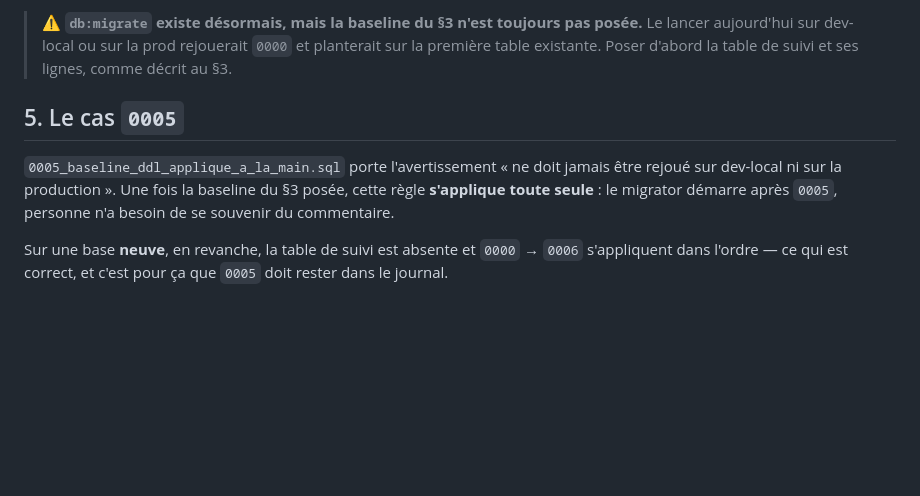
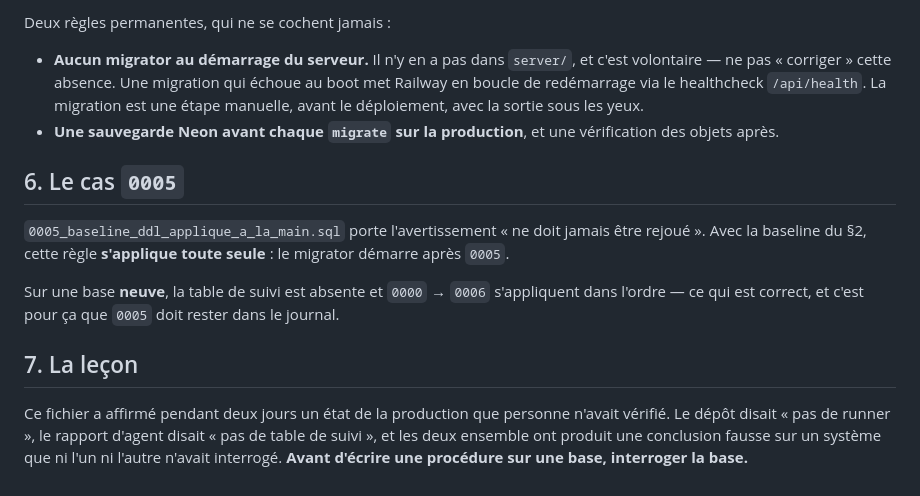
Before and after one commit to jeannemejean/naya, a Markdown page: MIGRATIONS.md, the part around one of its changes. Drawn GitHub-style; blank space fills up the shorter version.

```diff
--- a/MIGRATIONS.md
+++ b/MIGRATIONS.md
@@ -95,8 +118,24 @@ for(const e of j.entries){
 
-> ⚠️ **`db:migrate` existe désormais, mais la baseline du §3 n'est toujours pas posée.** Le lancer aujourd'hui sur dev-local ou sur la prod rejouerait `0000` et planterait sur la première table existante. Poser d'abord la table de suivi et ses lignes, comme décrit au §3.
+Deux règles permanentes, qui ne se cochent jamais :
 
-## 5. Le cas `0005`
+- **Aucun migrator au démarrage du serveur.** Il n'y en a pas dans `server/`, et c'est volontaire —
+  ne pas « corriger » cette absence. Une migration qui échoue au boot met Railway en boucle de
+  redémarrage via le healthcheck `/api/health`. La migration est une étape manuelle, avant le
+  déploiement, avec la sortie sous les yeux.
+- **Une sauvegarde Neon avant chaque `migrate` sur la production**, et une vérification des objets
+  après.
 
-`0005_baseline_ddl_applique_a_la_main.sql` porte l'avertissement « ne doit jamais être rejoué sur dev-local ni sur la production ». Une fois la baseline du §3 posée, cette règle **s'applique toute seule** : le migrator démarre après `0005`, personne n'a besoin de se souvenir du commentaire.
+## 6. Le cas `0005`
 
-Sur une base **neuve**, en revanche, la table de suivi est absente et `0000` → `0006` s'appliquent dans l'ordre — ce qui est correct, et c'est pour ça que `0005` doit rester dans le journal.
+`0005_baseline_ddl_applique_a_la_main.sql` porte l'avertissement « ne doit jamais être rejoué ». Avec
+la baseline du §2, cette règle **s'applique toute seule** : le migrator démarre après `0005`.
+
+Sur une base **neuve**, la table de suivi est absente et `0000` → `0006` s'appliquent dans l'ordre —
+ce qui est correct, et c'est pour ça que `0005` doit rester dans le journal.
+
+## 7. La leçon
+
+Ce fichier a affirmé pendant deux jours un état de la production que personne n'avait vérifié. Le
+dépôt disait « pas de runner », le rapport d'agent disait « pas de table de suivi », et les deux
+ensemble ont produit une conclusion fausse sur un système que ni l'un ni l'autre n'avait interrogé.
+**Avant d'écrire une procédure sur une base, interroger la base.**
```
Also changed, not shown: other parts of MIGRATIONS.md (+90 -67 lines).
